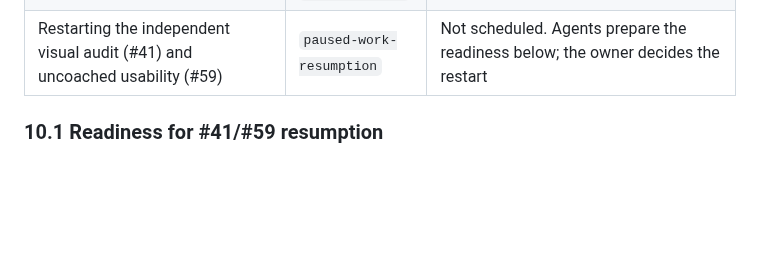
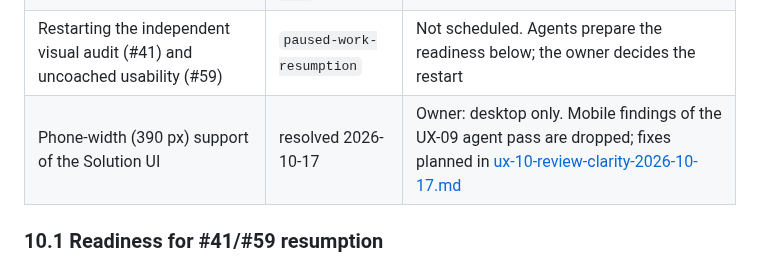
Before and after one commit to netbka/elma_wiki, a Markdown page: docs/plans/intuitive-solution-ui-2026-10-15.md, the part around the change. Rendered like a GitHub page; blank space fills up the shorter version.

Commit message:
docs: plan UX-10 review clarity fixes from the UX-09 pass; desktop only
Co-Authored-By: Claude Fable 5.1 <noreply@anthropic.com>

```diff
--- a/docs/plans/intuitive-solution-ui-2026-10-15.md
+++ b/docs/plans/intuitive-solution-ui-2026-10-15.md
@@ -380,6 +380,7 @@ reason to keep the manual upload primary.
 | Human five-second and label tests (R3, UX-09) | resolved 2026-10-15 | Owner delegated; classified as design validation under the limits in section 2. Not #59/#41 evidence |
 | Merge of each UX PR | `merge-to-main` | Owner merges |
 | Restarting the independent visual audit (#41) and uncoached usability (#59) | `paused-work-resumption` | Not scheduled. Agents prepare the readiness below; the owner decides the restart |
+| Phone-width (390 px) support of the Solution UI | resolved 2026-10-17 | Owner: desktop only. Mobile findings of the UX-09 agent pass are dropped; fixes planned in [ux-10-review-clarity-2026-10-17.md](ux-10-review-clarity-2026-10-17.md) |
 
 ### 10.1 Readiness for #41/#59 resumption
 
```
Also changed, not shown: docs/audits/ux-09-agent-pass-2026-10-17.md (+4 -0 lines), docs/plans/ux-10-review-clarity-2026-10-17.md (added, +54 -0 lines).
